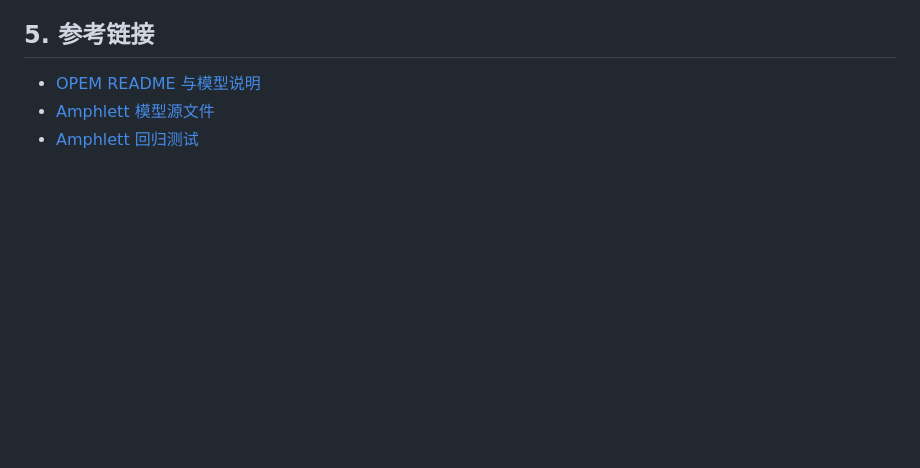
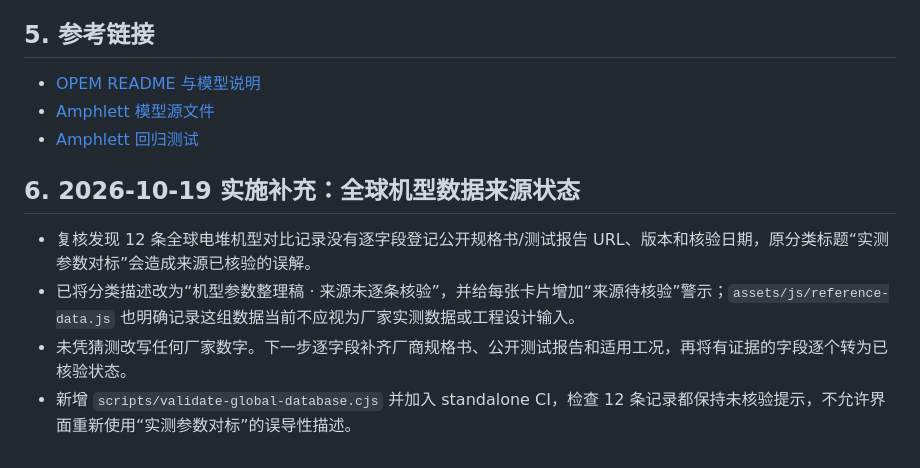
Before and after one commit to Ternence-Dai/FuelCell-stack-analysis, a Markdown page: docs/OPEN_SOURCE_BENCHMARKS.md, the part around the change. Rendered like a GitHub page; blank space fills up the shorter version.

Commit message:
Document data provenance audit and safeguard for global stack specs

```diff
--- a/docs/OPEN_SOURCE_BENCHMARKS.md
+++ b/docs/OPEN_SOURCE_BENCHMARKS.md
@@ -40,3 +40,11 @@
 - [OPEM README 与模型说明](https://github.com/ECSIM/opem)
 - [Amphlett 模型源文件](https://github.com/ECSIM/opem/blob/master/opem/Static/Amphlett.py)
 - [Amphlett 回归测试](https://github.com/ECSIM/opem/blob/master/test/test_Amphlett.py)
+
+
+## 6. 2026-10-19 实施补充：全球机型数据来源状态
+
+- 复核发现 12 条全球电堆机型对比记录没有逐字段登记公开规格书/测试报告 URL、版本和核验日期，原分类标题“实测参数对标”会造成来源已核验的误解。
+- 已将分类描述改为“机型参数整理稿 · 来源未逐条核验”，并给每张卡片增加“来源待核验”警示；`assets/js/reference-data.js` 也明确记录这组数据当前不应视为厂家实测数据或工程设计输入。
+- 未凭猜测改写任何厂家数字。下一步逐字段补齐厂商规格书、公开测试报告和适用工况，再将有证据的字段逐个转为已核验状态。
+- 新增 `scripts/validate-global-database.cjs` 并加入 standalone CI，检查 12 条记录都保持未核验提示，不允许界面重新使用“实测参数对标”的误导性描述。
```
